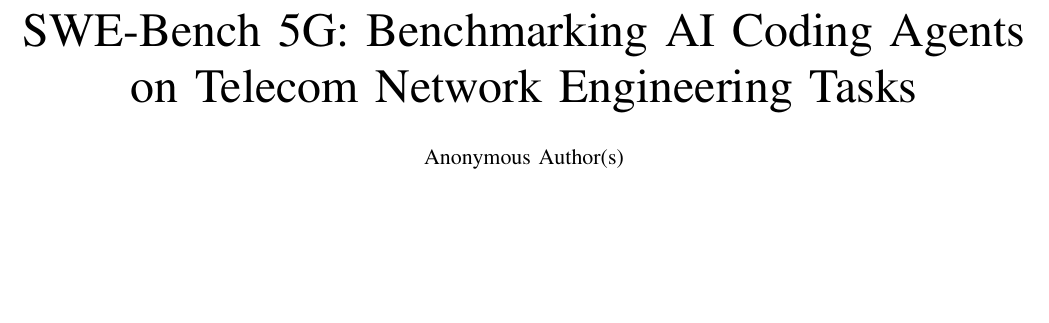
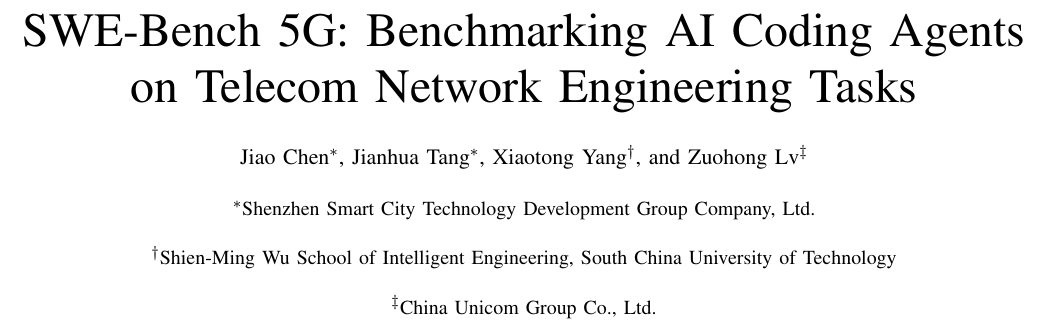
Before and after one commit to tenderzada/swebench5g, a LaTeX paper (paper_globecom/main.tex): part of page 1 of 6, cut so that both start at the same text, the shorter picture padded with empty space. Compiled offline with pdfLaTeX.

Commit message:
docs: add author information
Co-Authored-By: Claude Opus 4.6 (1M context) <noreply@anthropic.com>

```diff
--- a/paper_globecom/main.tex
+++ b/paper_globecom/main.tex
@@ -19,7 +19,15 @@
 \title{SWE-Bench 5G: Benchmarking AI Coding Agents\\on Telecom Network Engineering Tasks}
 
 \author{
-\IEEEauthorblockN{Anonymous Author(s)}
+  \IEEEauthorblockN{Jiao Chen\IEEEauthorrefmark{1},
+  Jianhua Tang\IEEEauthorrefmark{1},
+  Xiaotong Yang\IEEEauthorrefmark{2},
+  and Zuohong Lv\IEEEauthorrefmark{3}}\\
+\IEEEauthorblockA{\IEEEauthorrefmark{1}Shenzhen Smart City Technology Development Group Company, Ltd.}\\
+\IEEEauthorblockA{\IEEEauthorrefmark{2}Shien-Ming Wu School of Intelligent Engineering, South China University of Technology}\\
+\IEEEauthorblockA{\IEEEauthorrefmark{3}China Unicom Group Co., Ltd.}
+\thanks{Corresponding author: Jianhua Tang (jtang4@e.ntu.edu.sg). J. Chen (202110190459@mail.scut.edu.cn) and J. Tang are with Shenzhen Smart City Technology Development Group Company, Ltd. X. Yang (202510192907@mail.scut.edu.cn) is with the Shien-Ming Wu School of Intelligent Engineering, South China University of Technology.
+Z. Lv (lvzh67@chinaunicom.cn) is with China Unicom Group Co., Ltd.}
 }
 
 \maketitle
```
